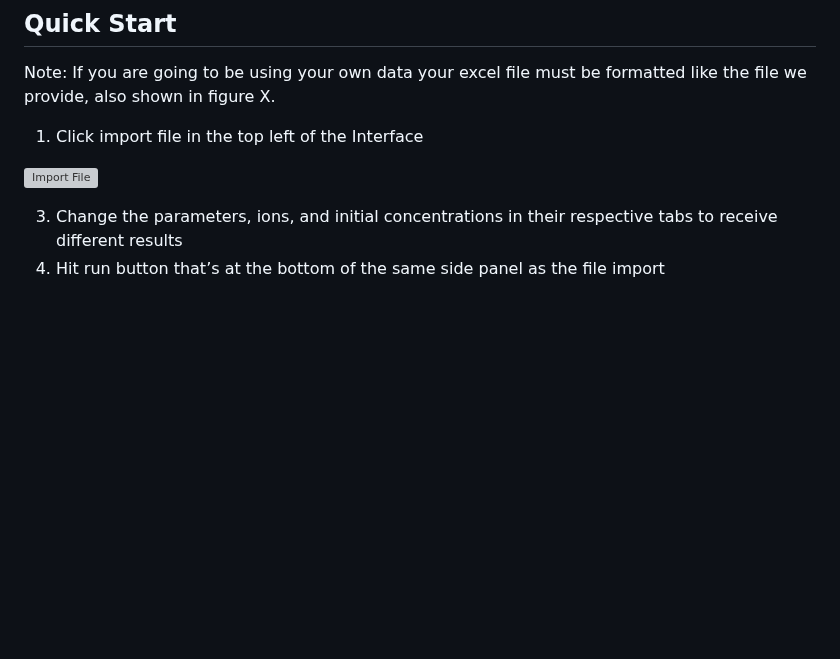
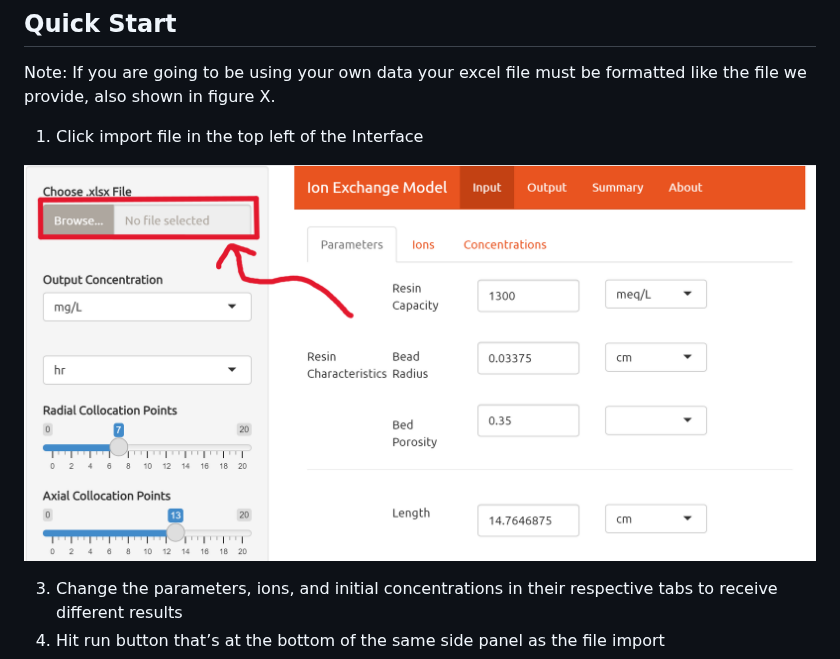
Before and after one commit to David-Cola/David-Cola.github.io, a Markdown page: README.md, the part around the change. Rendered like a GitHub page; blank space fills up the shorter version; grey boxes are pictures that could not be loaded.

```diff
--- a/README.md
+++ b/README.md
@@ -9,7 +9,7 @@ Note: If you are going to be using your own data your excel file must be formatt
 
 1. Click import file in the top left of the Interface
 
-![Import File](/David-Cola/David-Cola.github.io/DocumentPics/browse.png)
+![Import File](DocumentPics/browse.png)
 
 3. Change the parameters, ions, and initial concentrations in their respective tabs to receive different results
 4.	Hit run button that’s at the bottom of the same side panel as the file import
```
